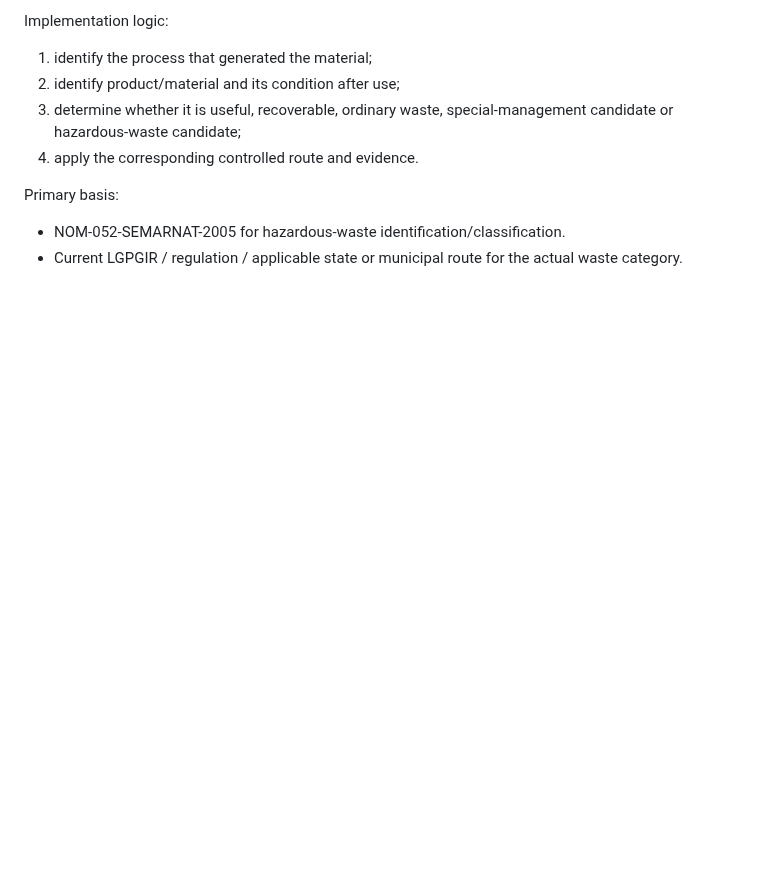
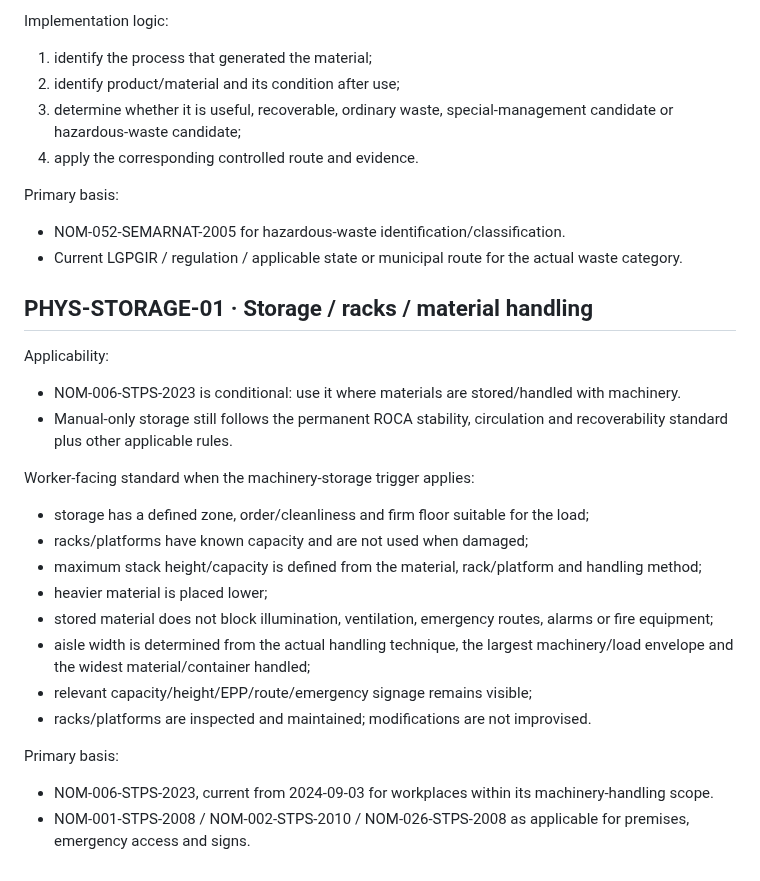
Before and after one commit to romerobarcenabraulio-hash/ROCA-TAX, a Markdown page: ops/assurance/ROCA_PHYSICAL_STANDARD_CROSSWALK_V1.md, the part around the change. GitHub-like rendering; blank space fills up the shorter version.

Commit message:
Add conditional ROCA storage and rack standard

```diff
--- a/ops/assurance/ROCA_PHYSICAL_STANDARD_CROSSWALK_V1.md
+++ b/ops/assurance/ROCA_PHYSICAL_STANDARD_CROSSWALK_V1.md
@@ -145,3 +145,25 @@ Implementation logic:
 Primary basis:
 - NOM-052-SEMARNAT-2005 for hazardous-waste identification/classification.
 - Current LGPGIR / regulation / applicable state or municipal route for the actual waste category.
+
+
+
+## PHYS-STORAGE-01 · Storage / racks / material handling
+
+Applicability:
+- NOM-006-STPS-2023 is conditional: use it where materials are stored/handled with machinery.
+- Manual-only storage still follows the permanent ROCA stability, circulation and recoverability standard plus other applicable rules.
+
+Worker-facing standard when the machinery-storage trigger applies:
+- storage has a defined zone, order/cleanliness and firm floor suitable for the load;
+- racks/platforms have known capacity and are not used when damaged;
+- maximum stack height/capacity is defined from the material, rack/platform and handling method;
+- heavier material is placed lower;
+- stored material does not block illumination, ventilation, emergency routes, alarms or fire equipment;
+- aisle width is determined from the actual handling technique, the largest machinery/load envelope and the widest material/container handled;
+- relevant capacity/height/EPP/route/emergency signage remains visible;
+- racks/platforms are inspected and maintained; modifications are not improvised.
+
+Primary basis:
+- NOM-006-STPS-2023, current from 2024-09-03 for workplaces within its machinery-handling scope.
+- NOM-001-STPS-2008 / NOM-002-STPS-2010 / NOM-026-STPS-2008 as applicable for premises, emergency access and signs.
```
